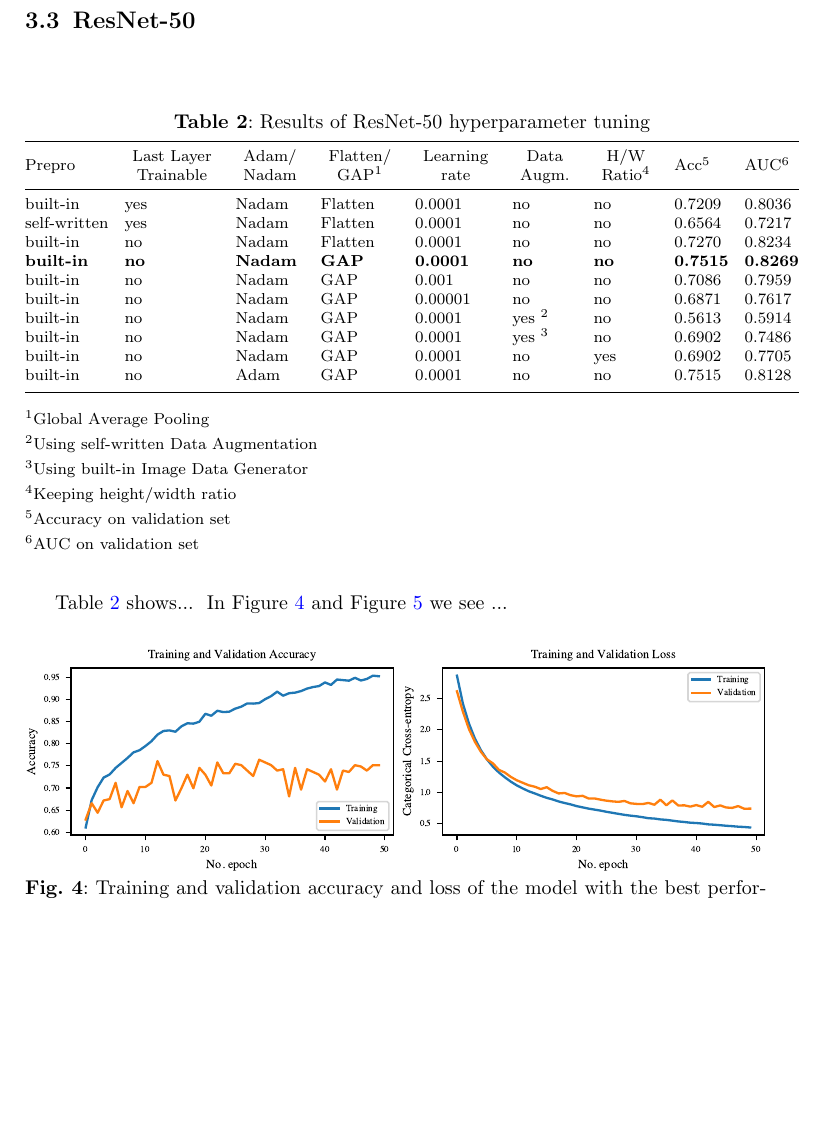
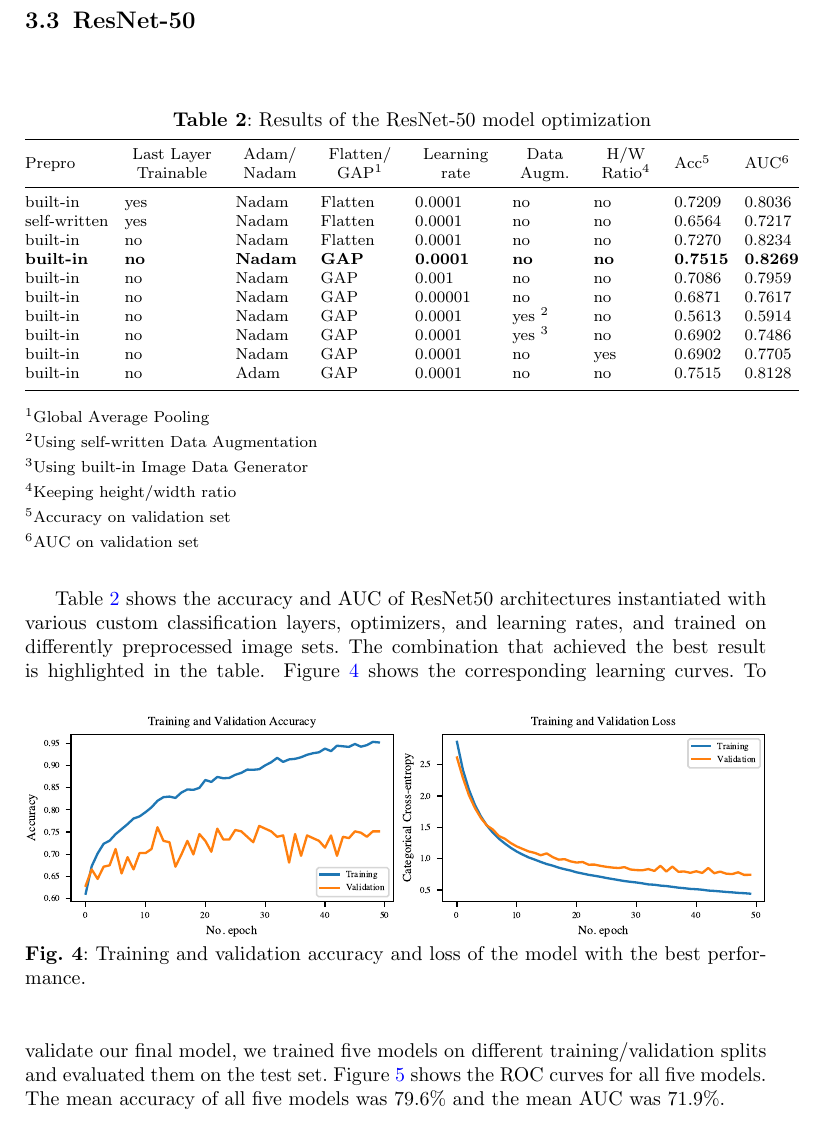
Before and after one commit to JessieMidgley/Seq-Bio-Project, a LaTeX paper (Report/sn-article.tex): part of page 8 of 12, cut so that both start at the same text, the shorter picture padded with empty space. Compiled offline with pdfLaTeX.

Commit message:
Add ResNet results section

```diff
--- a/Report/sn-article.tex
+++ b/Report/sn-article.tex
@@ -291,7 +291,7 @@ Figure~\ref{VGG-16_best} shows the training and test accuracy and loss per epoch
 \def\etc{\end{tabular}}
 \begin{table}[h]
 \setlength\tabcolsep{4pt}
-\caption{Results of ResNet-50 hyperparameter tuning}%
+\caption{Results of the ResNet-50 model optimization}%
 \begin{tabular}{@{}lllllllll@{}}
 \toprule
   Prepro & \btc Last Layer\\Trainable \etc  & \btc Adam/ \\ Nadam \etc & \btc Flatten/\\GAP\footnotemark[1]\etc& \btc Learning\\ rate \etc & \btc Data\\ Augm. \etc & \btc H/W \\ Ratio\footnotemark[4] \etc & Acc\footnotemark[5]  & AUC\footnotemark[6]  \\
@@ -316,7 +316,7 @@ built-in   & no  & Adam & GAP & 0.0001 & no & no & 0.7515  &  0.8128 \\
 \footnotetext[5]{Accuracy on validation set}
 \footnotetext[6]{AUC on validation set}
 \end{table}
-Table~\ref{tab:resnet_results} shows...
+Table~\ref{tab:resnet_results} shows the accuracy and AUC of ResNet50 architectures instantiated with various custom classification layers, optimizers, and learning rates, and trained on differently preprocessed image sets. The combination that achieved the best result is highlighted in the table.
 \begin{figure}[ht]%
 \centering
 \includegraphics[width=1.0\textwidth]{ResNet50_GlobalAvg_results.pdf}
@@ -329,7 +329,7 @@ Table~\ref{tab:resnet_results} shows...
 \caption{ROC curves of the best model trained on different training/validation splits.}
 \label{fig:ROC_resnet}
 \end{figure}
-In Figure~\ref{fig:train_val_performance_resnet} and Figure~\ref{fig:ROC_resnet} we see ...
+Figure~\ref{fig:train_val_performance_resnet} shows the corresponding learning curves. To validate our final model, we trained five models on different training/validation splits and evaluated them on the test set. Figure~\ref{fig:ROC_resnet} shows the ROC curves for all five models. The mean accuracy of all five models was $79.6\%$ and the mean AUC was $71.9\%$.
 \section{Discussion}
 \label{Discussion}
 In the project, breast cancer images are preprocessed and data augmentation is applied to get more images for training. For data augmentation, the DataGenerator from tensorflow as well as a self-written augmentation are used.\\
```
Also changed, not shown: Report/sn-article.tex (2 more changed lines).
